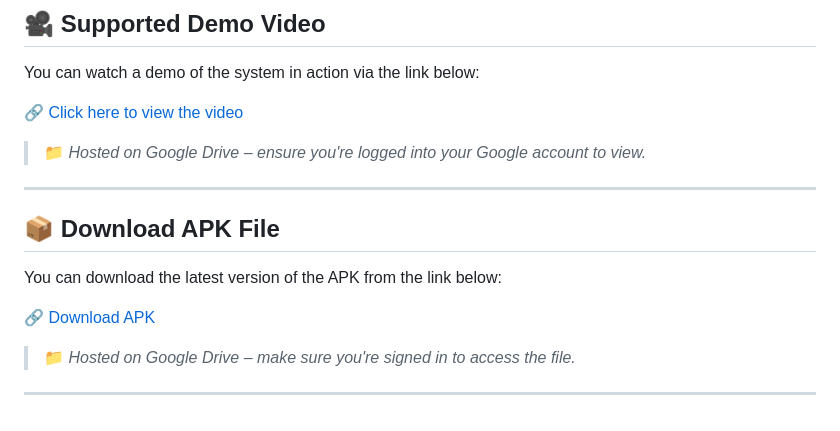
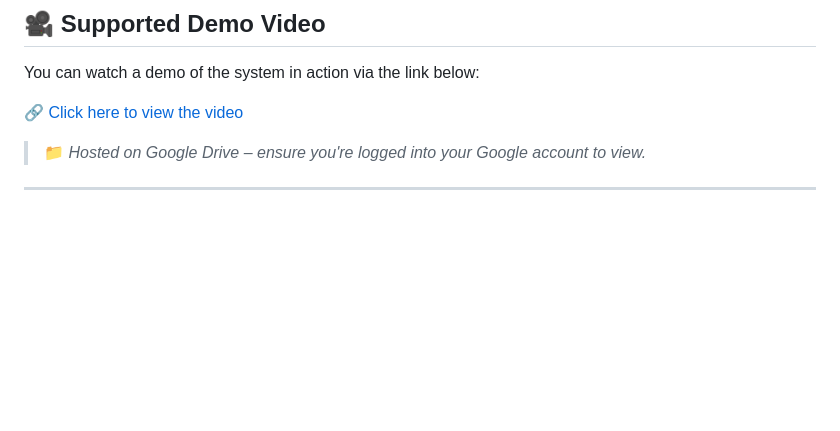
Before and after one commit to ATdeveloper911/flutter-, a Markdown page: Smart_Complaint_system(uninversity_based)/README.md, the part around the change. GitHub-like rendering; blank space fills up the shorter version.

Commit message:
Remove APK download link from README
Removed APK download section from README.

```diff
--- a/Smart_Complaint_system(uninversity_based)/README.md
+++ b/Smart_Complaint_system(uninversity_based)/README.md
@@ -331,16 +331,3 @@ You can watch a demo of the system in action via the link below:
 
 
 ---
-
-
-## 📦 Download APK File
-
-You can download the latest version of the APK from the link below:
-
-🔗 [Download APK](https://drive.google.com/file/d/1BOcJWt5Ofu2pcsiYrmFmGIrsLc3QmuN9/view?usp=sharing)
-
-> 📁 *Hosted on Google Drive – make sure you're signed in to access the file.*
-
-
-
----
```
